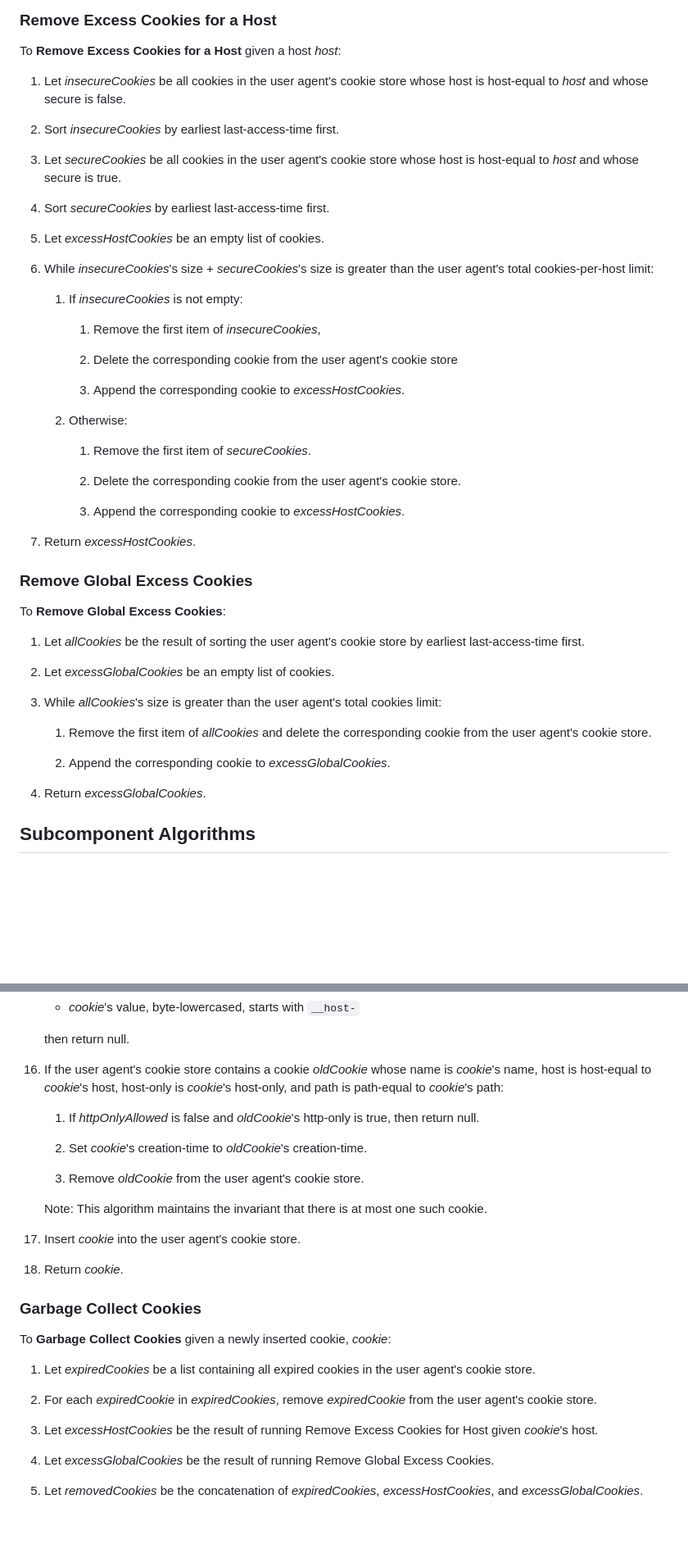
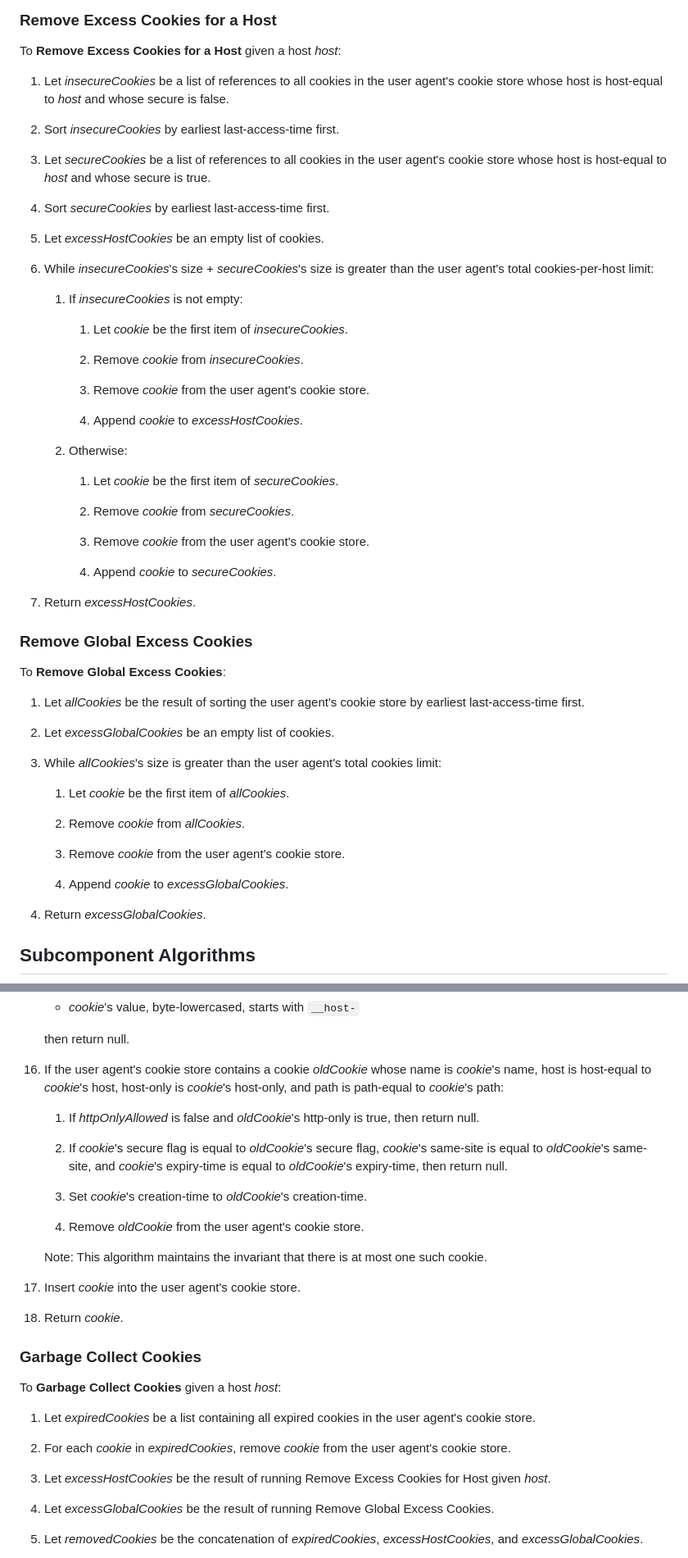
Before and after one commit to johannhof/draft-annevk-johannhof-httpbis-cookies, a Markdown page: draft-annevk-johannhof-httpbis-cookies.md, 2 parts joined by grey strips. Shown: that part at 82% size. GitHub-like rendering; blank space fills up the shorter version.

Commit message:
review comments

```diff
--- a/draft-annevk-johannhof-httpbis-cookies.md
+++ b/draft-annevk-johannhof-httpbis-cookies.md
@@ -752,11 +752,13 @@ agent MUST remove from the cookie store all cookies whose expiry-time is null.
 
 To **Remove Excess Cookies for a Host** given a host _host_:
 
-1. Let _insecureCookies_ be all cookies in the user agent's cookie store whose host is host-equal to _host_ and whose secure is false.
+1. Let _insecureCookies_ be a list of references to all cookies in the user agent's cookie store whose host is host-equal
+   to _host_ and whose secure is false.
 
 1. Sort _insecureCookies_ by earliest last-access-time first.
 
-1. Let _secureCookies_ be all cookies in the user agent's cookie store whose host is host-equal to _host_ and whose secure is true.
+1. Let _secureCookies_ be a list of references to all cookies in the user agent's cookie store whose host is host-equal
+   to _host_ and whose secure is true.
 
 1. Sort _secureCookies_ by earliest last-access-time first.
 
@@ -766,19 +768,23 @@ To **Remove Excess Cookies for a Host** given a host _host_:
 
     1. If _insecureCookies_ is not empty:
 
-        1. Remove the first item of _insecureCookies_,
-
-        1. Delete the corresponding cookie from the user agent's cookie store
-
-        1. Append the corresponding cookie to _excessHostCookies_.
+        1. Let _cookie_ be the first item of _insecureCookies_.
+
+        1. Remove _cookie_ from _insecureCookies_.
+
+        1. Remove _cookie_ from the user agent's cookie store.
+
+        1. Append _cookie_ to _excessHostCookies_.
 
     1. Otherwise:
 
-        1. Remove the first item of _secureCookies_.
-
-        1. Delete the corresponding cookie from the user agent's cookie store.
-
-        1. Append the corresponding cookie to _excessHostCookies_.
+        1. Let _cookie_ be the first item of _secureCookies_.
+
+        1. Remove _cookie_ from _secureCookies_.
+
+        1. Remove _cookie_ from the user agent's cookie store.
+
+        1. Append _cookie_ to _secureCookies_.
 
 1. Return _excessHostCookies_.
 
@@ -792,9 +798,13 @@ To **Remove Global Excess Cookies**:
 
 1. While _allCookies_'s size is greater than the user agent's total cookies limit:
 
-    1. Remove the first item of _allCookies_ and delete the corresponding cookie from the user agent's cookie store.
-
-    1. Append the corresponding cookie to _excessGlobalCookies_.
+    1. Let _cookie_ be the first item of _allCookies_.
+
+    1. Remove _cookie_ from _allCookies_.
+
+    1. Remove _cookie_ from the user agent's cookie store.
+
+    1. Append _cookie_ to _excessGlobalCookies_.
 
 1. Return _excessGlobalCookies_.
 
@@ -1208,6 +1216,9 @@ boolean _httpOnlyAllowed_, boolean _allowNonHostOnlyCookieForPublicSuffix_, and
     1. If _httpOnlyAllowed_ is false and _oldCookie_'s http-only is true,
        then return null.
 
+    1. If _cookie_'s secure flag is equal to _oldCookie_'s secure flag, _cookie_'s same-site is equal to _oldCookie_'s
+       same-site, and _cookie_'s expiry-time is equal to _oldCookie_'s expiry-time, then return null.
+
     1. Set _cookie_'s creation-time to _oldCookie_'s creation-time.
 
     1. Remove _oldCookie_ from the user agent's cookie store.
@@ -1221,13 +1232,13 @@ boolean _httpOnlyAllowed_, boolean _allowNonHostOnlyCookieForPublicSuffix_, and
 
 ### Garbage Collect Cookies
 
-To **Garbage Collect Cookies** given a newly inserted cookie, _cookie_:
+To **Garbage Collect Cookies** given a host _host_:
 
 1. Let _expiredCookies_ be a list containing all expired cookies in the user agent's cookie store.
 
-1. For each _expiredCookie_ in _expiredCookies_, remove _expiredCookie_ from the user agent's cookie store.
-
-1. Let _excessHostCookies_ be the result of running Remove Excess Cookies for Host given _cookie_'s host.
+1. For each _cookie_ in _expiredCookies_, remove _cookie_ from the user agent's cookie store.
+
+1. Let _excessHostCookies_ be the result of running Remove Excess Cookies for Host given _host_.
 
 1. Let _excessGlobalCookies_ be the result of running Remove Global Excess Cookies.
 
```
Also changed, not shown: other parts of draft-annevk-johannhof-httpbis-cookies.md (+2 -4 lines).
